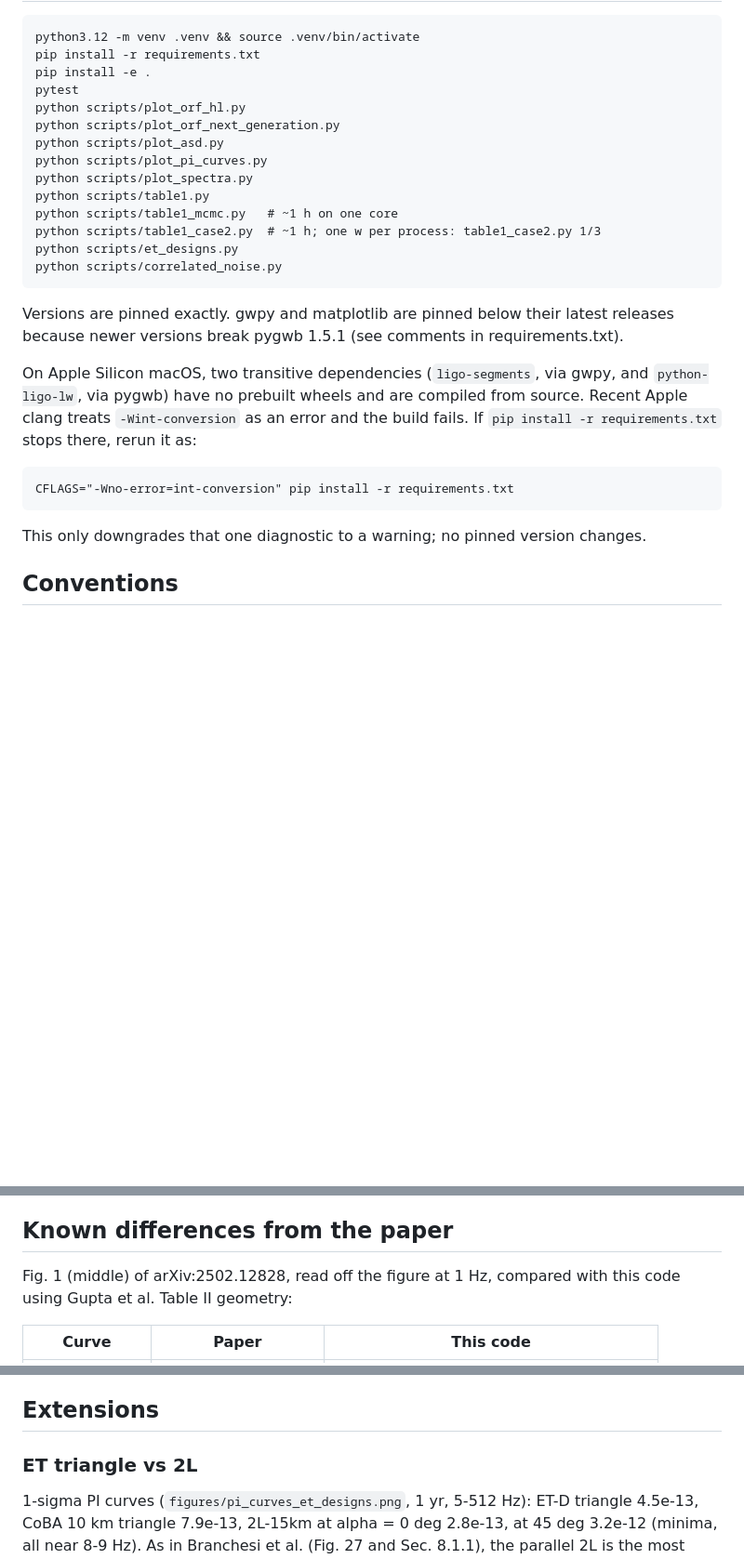
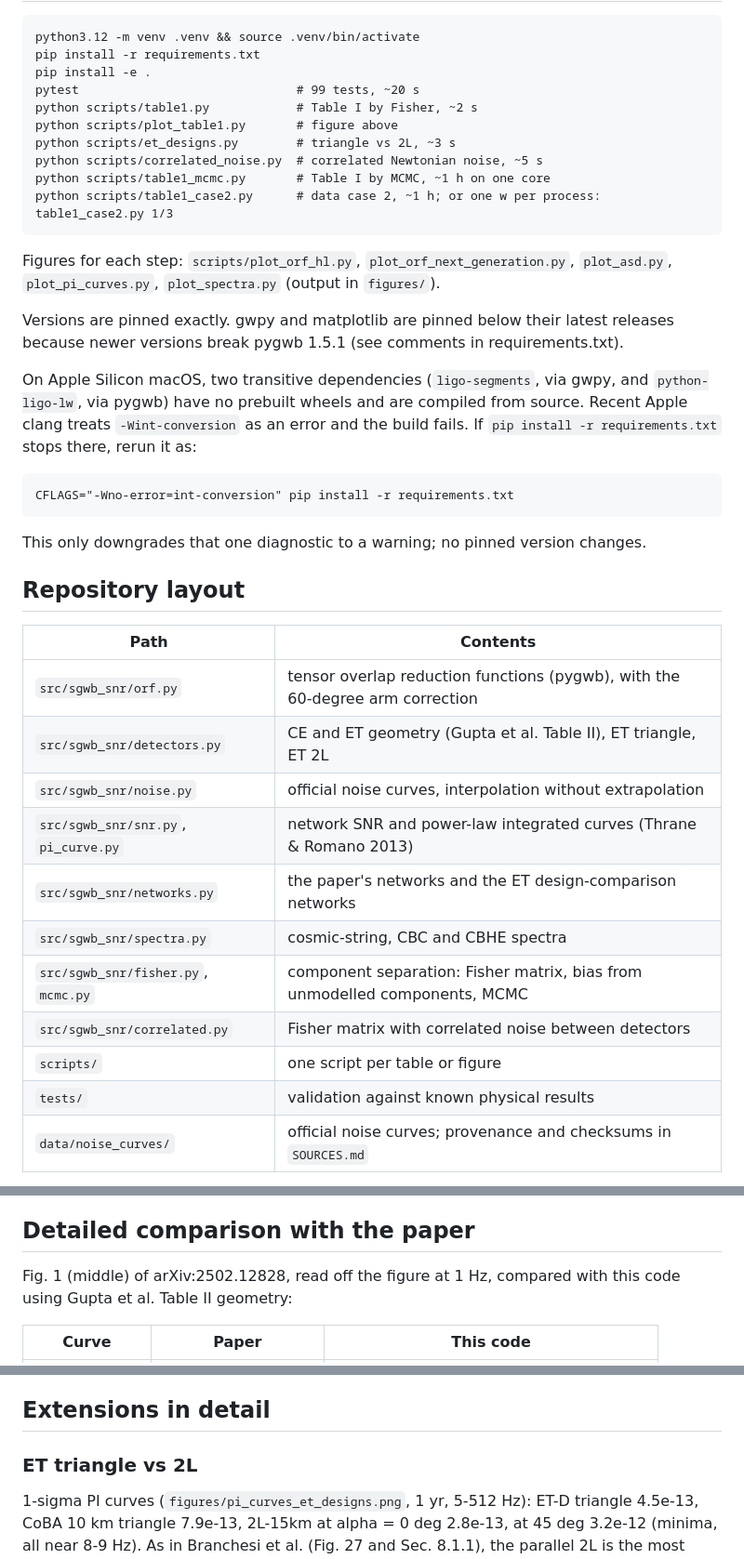
Before and after one commit to kgrat/sgwb-detector-snr, a Markdown page: README.md, 3 parts joined by grey strips. Shown at 93% size. Drawn GitHub-style; blank space fills up the shorter version.

```diff
--- a/README.md
+++ b/README.md
@@ -35,17 +86,16 @@ foregrounds.
     python3.12 -m venv .venv && source .venv/bin/activate
     pip install -r requirements.txt
     pip install -e .
-    pytest
-    python scripts/plot_orf_hl.py
-    python scripts/plot_orf_next_generation.py
-    python scripts/plot_asd.py
-    python scripts/plot_pi_curves.py
-    python scripts/plot_spectra.py
-    python scripts/table1.py
-    python scripts/table1_mcmc.py   # ~1 h on one core
-    python scripts/table1_case2.py  # ~1 h; one w per process: table1_case2.py 1/3
-    python scripts/et_designs.py
-    python scripts/correlated_noise.py
+    pytest                              # 99 tests, ~20 s
+    python scripts/table1.py            # Table I by Fisher, ~2 s
+    python scripts/plot_table1.py       # figure above
+    python scripts/et_designs.py        # triangle vs 2L, ~3 s
+    python scripts/correlated_noise.py  # correlated Newtonian noise, ~5 s
+    python scripts/table1_mcmc.py       # Table I by MCMC, ~1 h on one core
+    python scripts/table1_case2.py      # data case 2, ~1 h; or one w per process: table1_case2.py 1/3
+
+Figures for each step: `scripts/plot_orf_hl.py`, `plot_orf_next_generation.py`,
+`plot_asd.py`, `plot_pi_curves.py`, `plot_spectra.py` (output in `figures/`).
 
 Versions are pinned exactly. gwpy and matplotlib are pinned below their latest
 releases because newer versions break pygwb 1.5.1 (see comments in requirements.txt).
@@ -59,4 +109,19 @@ Recent Apple clang treats `-Wint-conversion` as an error and the build fails. If
 
 This only downgrades that one diagnostic to a warning; no pinned version changes.
 
-## Conventions
+## Repository layout
+
+| Path | Contents |
+|---|---|
+| `src/sgwb_snr/orf.py` | tensor overlap reduction functions (pygwb), with the 60-degree arm correction |
+| `src/sgwb_snr/detectors.py` | CE and ET geometry (Gupta et al. Table II), ET triangle, ET 2L |
+| `src/sgwb_snr/noise.py` | official noise curves, interpolation without extrapolation |
+| `src/sgwb_snr/snr.py`, `pi_curve.py` | network SNR and power-law integrated curves (Thrane & Romano 2013) |
+| `src/sgwb_snr/networks.py` | the paper's networks and the ET design-comparison networks |
+| `src/sgwb_snr/spectra.py` | cosmic-string, CBC and CBHE spectra |
+| `src/sgwb_snr/fisher.py`, `mcmc.py` | component separation: Fisher matrix, bias from unmodelled components, MCMC |
+| `src/sgwb_snr/correlated.py` | Fisher matrix with correlated noise between detectors |
+| `scripts/` | one script per table or figure |
+| `tests/` | validation against known physical results |
+| `data/noise_curves/` | official noise curves; provenance and checksums in `SOURCES.md` |
+
@@ -134,7 +215,7 @@ This only downgrades that one diagnostic to a warning; no pinned version changes
   Delta(G mu)/(G mu) = sqrt(sigma^2 + bias^2) / (k Omega_CS), the Fisher form of
   the data case 2 measure. Fisher only.
 
-## Known differences from the paper
+## Detailed comparison with the paper
 
 Fig. 1 (middle) of arXiv:2502.12828, read off the figure at 1 Hz, compared with
 this code using Gupta et al. Table II geometry:
@@ -261,7 +342,7 @@ ET and CE4020ET look detectable already at G mu < 3e-17: the posterior then
 confidently measures leaked CBHE power, which is why we report the error with
 respect to the truth.
 
-## Extensions
+## Extensions in detail
 
 ### ET triangle vs 2L
 
```
Also changed, not shown: other parts of README.md (+94 -25 lines), figures/table1_comparison.png (added), 1 other file.
